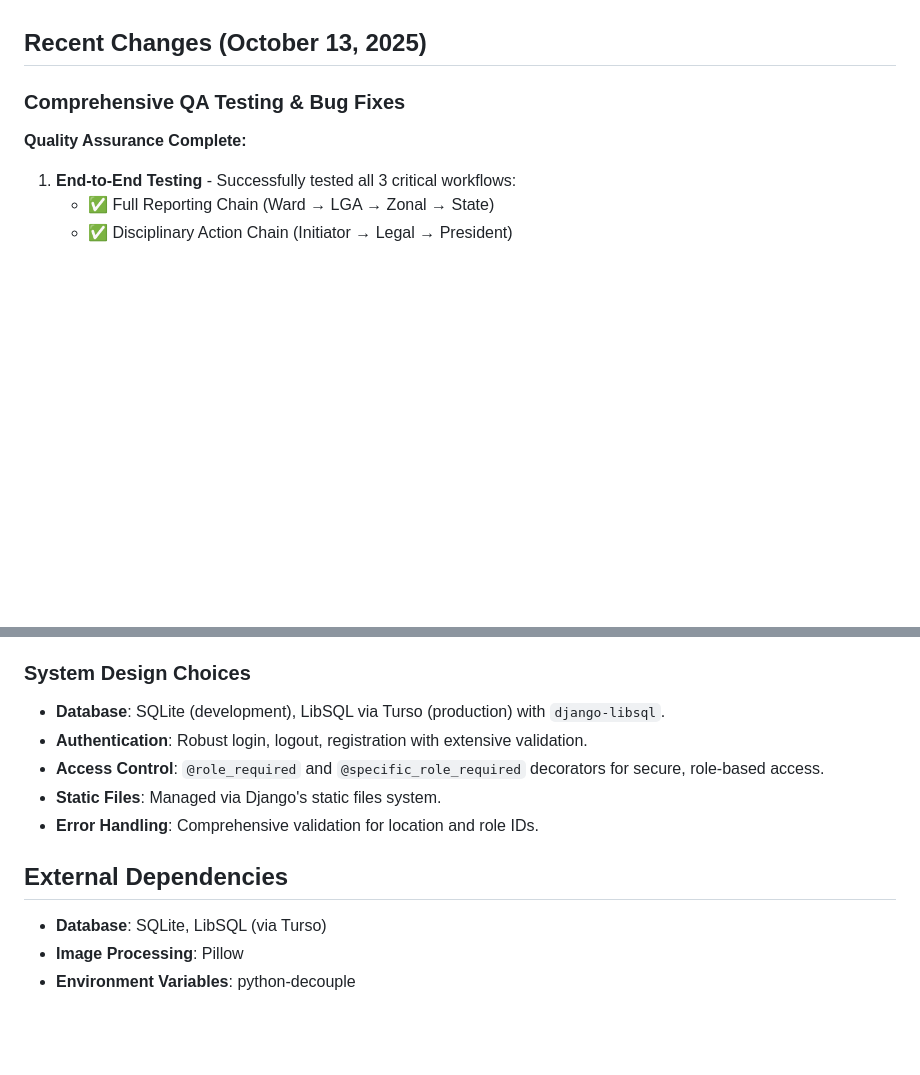
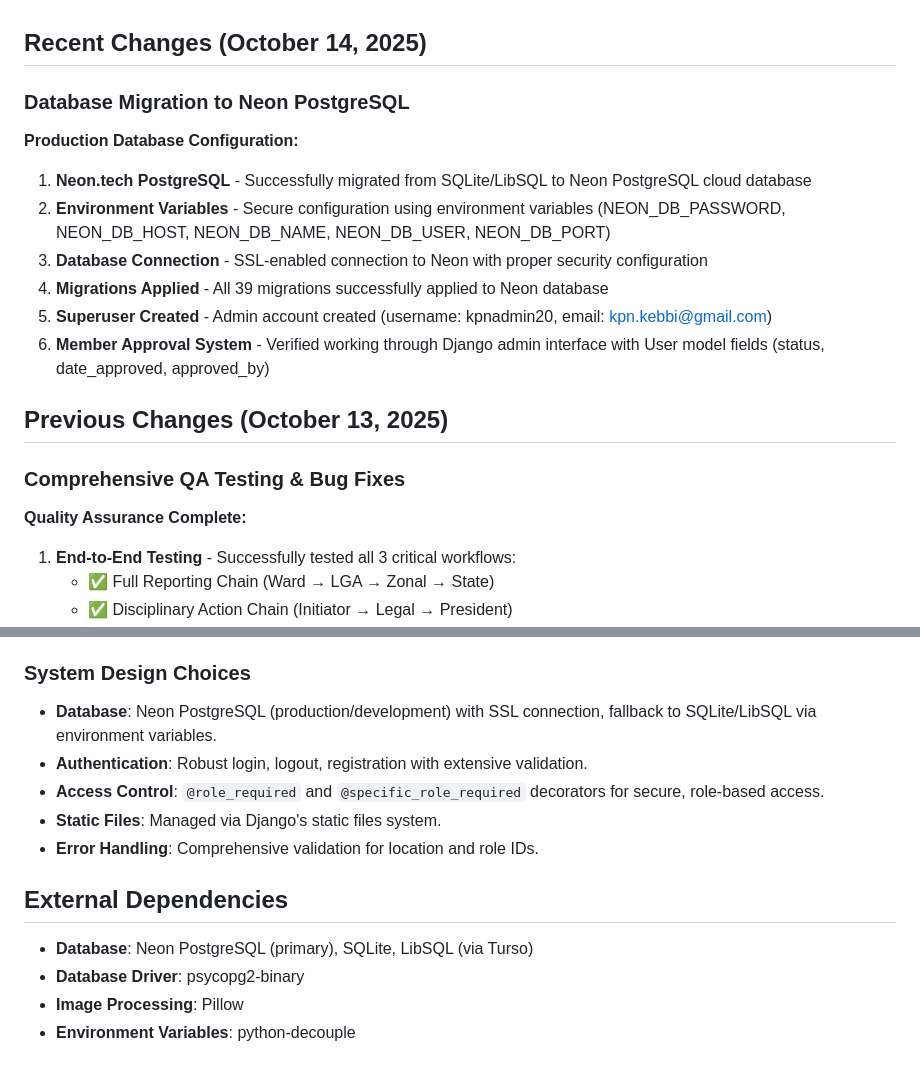
Before and after one commit to Kebbiconnect/kconnect, a Markdown page: replit.md, 2 parts joined by grey strips. Drawn GitHub-style; blank space fills up the shorter version.

Commit message:
Migrate to Neon PostgreSQL database and set up admin credentials
Update the project to use Neon PostgreSQL as the primary database, configure environment variables for secure connection, apply all migrations, create a superuser, and implement a member approval system.

Replit-Commit-Author: Agent
Replit-Commit-Session-Id: c8ff62b0-408e-4148-ab07-9d5f30b583fc
Replit-Commit-Checkpoint-Type: full_checkpoint
Replit-Commit-Screenshot-Url: https://storage.googleapis.com/screenshot-production-us-central1/026ecb52-a0f8-4773-b778-f65c8ca45dcd/c8ff62b0-408e-4148-ab07-9d5f30b583fc/iZWyutT

```diff
--- a/replit.md
+++ b/replit.md
@@ -43,7 +43,18 @@ Built on Django 5.2.7, the system is modularized into `core`, `staff`, `leadersh
 - **Ward Meeting Logbook**: Ward Coordinators and Ward Secretaries can create, manage, and track ward-level meetings with attendance recording, agenda documentation, and meeting minutes.
 - **Assistant Organizing Secretary Permissions**: Enhanced event management access allowing creation, editing, and deletion of events (matching Organizing Secretary capabilities).
 
-## Recent Changes (October 13, 2025)
+## Recent Changes (October 14, 2025)
+
+### Database Migration to Neon PostgreSQL
+**Production Database Configuration:**
+1. **Neon.tech PostgreSQL** - Successfully migrated from SQLite/LibSQL to Neon PostgreSQL cloud database
+2. **Environment Variables** - Secure configuration using environment variables (NEON_DB_PASSWORD, NEON_DB_HOST, NEON_DB_NAME, NEON_DB_USER, NEON_DB_PORT)
+3. **Database Connection** - SSL-enabled connection to Neon with proper security configuration
+4. **Migrations Applied** - All 39 migrations successfully applied to Neon database
+5. **Superuser Created** - Admin account created (username: kpnadmin20, email: kpn.kebbi@gmail.com)
+6. **Member Approval System** - Verified working through Django admin interface with User model fields (status, date_approved, approved_by)
+
+## Previous Changes (October 13, 2025)
 
 ### Comprehensive QA Testing & Bug Fixes
 **Quality Assurance Complete:**
@@ -80,13 +91,14 @@ All new templates follow established design patterns:
 - Role-based access control integration
 
 ### System Design Choices
-- **Database**: SQLite (development), LibSQL via Turso (production) with `django-libsql`.
+- **Database**: Neon PostgreSQL (production/development) with SSL connection, fallback to SQLite/LibSQL via environment variables.
 - **Authentication**: Robust login, logout, registration with extensive validation.
 - **Access Control**: `@role_required` and `@specific_role_required` decorators for secure, role-based access.
 - **Static Files**: Managed via Django's static files system.
 - **Error Handling**: Comprehensive validation for location and role IDs.
 
 ## External Dependencies
-- **Database**: SQLite, LibSQL (via Turso)
+- **Database**: Neon PostgreSQL (primary), SQLite, LibSQL (via Turso)
+- **Database Driver**: psycopg2-binary
 - **Image Processing**: Pillow
 - **Environment Variables**: python-decouple
```
